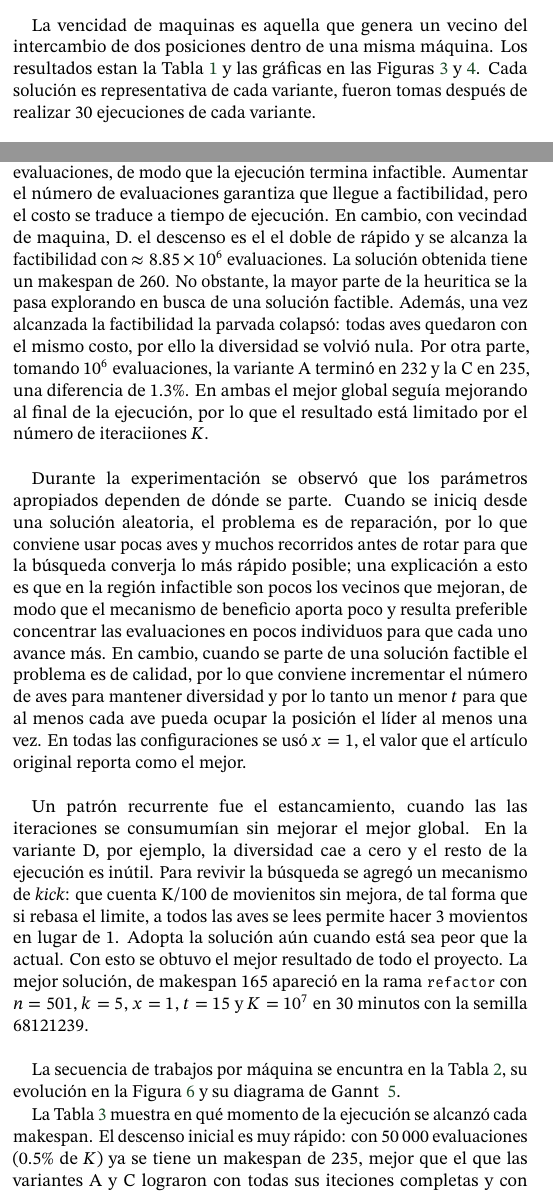
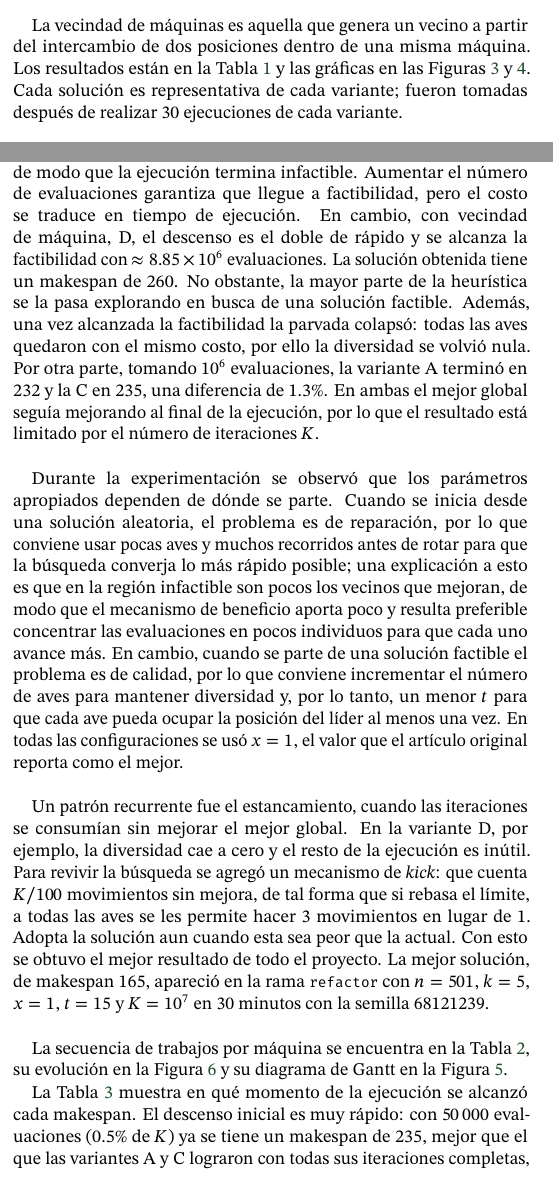
Before and after one commit to WendySC25/JSSP, a LaTeX document (report/main.tex): two parts of the columns of page 3 of 6, joined at a grey line, cut so that both start at the same text. Compiled offline with pdfLaTeX.

Commit message:
fix(report): spell check

```diff
--- a/report/main.tex
+++ b/report/main.tex
@@ -209,6 +209,6 @@ recorridos la bandada se rota una posición a la izquierda. \\
 
 El módulo de experimentación sigue el mismo esquema del proyecto anterior. Por un lado, \texttt{ExperimentRunner} recibe una lista de
-\texttt{RunConfig} y las ejecuta en paralelo. Y por le otro, \texttt{ExperimentReporter} escribe una fila por corrida en un CSV.
+\texttt{RunConfig} y las ejecuta en paralelo. Y por el otro, \texttt{ExperimentReporter} escribe una fila por corrida en un CSV.
 
 \section{Experimentación y resultados}
 Como se mencionó anteriormente, el desarrollo del proyecto se dividió en dos ramas (\texttt{main} y \texttt{refactor}),
@@ -233,19 +232,20 @@ el tipo de vecindad:\\
-    \item \textbf{D.} Solución inicial aleatoria, vecindad de maquinas.
+    \item \textbf{C.} Solución inicial factible, vecindad de máquinas.
+    \item \textbf{D.} Solución inicial aleatoria, vecindad de máquinas.
 \end{itemize}
 
-La vencidad de maquinas es aquella que genera un vecino del intercambio de dos posiciones dentro de una misma máquina. Los resultados estan la
-Tabla~\ref{tab:variantes} y las  gráficas en las Figuras~\ref{fig:inf} y~\ref{fig:fact}. Cada solución es representativa de cada variante, fueron tomas
+La vecindad de máquinas es aquella que genera un vecino a partir del intercambio de dos posiciones dentro de una misma máquina. Los resultados están en la
+Tabla~\ref{tab:variantes} y las gráficas en las Figuras~\ref{fig:inf} y~\ref{fig:fact}. Cada solución es representativa de cada variante; fueron tomadas
 después de realizar 30 ejecuciones de cada variante.\\
 
 
 Con la misma semilla y los mismos parámetros, tanto D como B parten de la misma solución infactible donde 1595 de los 1600 nodos de la gráfica
-quedan bloqueados por ciclos. La diferencia está en su forma de generar a sus candidatos. Con la vecindad aleatoria, B, el número de nodos bloqueados desciende
-de forma casi lineal, aproximadamente 235 pero no llega a cero en los $10^7$ evaluaciones, de modo que la ejecución termina infactible. Aumentar el número de
-evaluaciones garantiza que llegue a factibilidad, pero el costo se traduce a tiempo de ejecución. En cambio, con vecindad de maquina, D. el descenso es el
+quedan bloqueados por ciclos. La diferencia está en su forma de generar candidatos. Con la vecindad aleatoria, B, el número de nodos bloqueados desciende
+de forma casi lineal, aproximadamente 235, pero no llega a cero en las $10^7$ evaluaciones, de modo que la ejecución termina infactible. Aumentar el número de
+evaluaciones garantiza que llegue a factibilidad, pero el costo se traduce en tiempo de ejecución. En cambio, con vecindad de máquina, D, el descenso es
 el doble de rápido y se alcanza la factibilidad con $\approx 8.85\times 10^6$ evaluaciones. La solución obtenida tiene un makespan de 260. No obstante, la mayor
-parte de la heuritica se la pasa explorando en busca de una solución factible. Además, una vez alcanzada la factibilidad la parvada colapsó: todas aves quedaron
+parte de la heurística se la pasa explorando en busca de una solución factible. Además, una vez alcanzada la factibilidad la parvada colapsó: todas las aves quedaron
 con el mismo costo, por ello la diversidad se volvió nula. Por otra parte, tomando $10^6$ evaluaciones, la variante A terminó en 232 y la C en 235, una diferencia
-de 1.3\%.  En ambas el mejor global seguía mejorando al final de la ejecución, por lo que el resultado está limitado por el número de iteraciiones $K$.\\
+de 1.3\%. En ambas el mejor global seguía mejorando al final de la ejecución, por lo que el resultado está limitado por el número de iteraciones $K$.\\
 
 \begin{figure*}[htbp]
     \centering
@@ -279,20 +279,20 @@ de 1.3\%.  En ambas el mejor global seguía mejorando al final de la ejecución,
     \label{fig:fact}
 \end{figure*}
 
-Durante la experimentación se observó que los parámetros apropiados dependen de dónde se parte. Cuando se iniciq desde una solución aleatoria, el problema es
+Durante la experimentación se observó que los parámetros apropiados dependen de dónde se parte. Cuando se inicia desde una solución aleatoria, el problema es
 de reparación, por lo que conviene usar pocas aves y muchos recorridos antes de rotar para que la búsqueda converja lo más rápido posible; una explicación a esto es
 que en la región infactible son pocos los vecinos que mejoran, de modo que el mecanismo de beneficio aporta poco y resulta preferible concentrar las evaluaciones en
 pocos individuos para que cada uno avance más. En cambio, cuando se parte de una solución factible el problema es de calidad, por lo que conviene incrementar el número
-de aves para mantener diversidad y por lo tanto un menor $t$ para que al menos cada ave pueda ocupar la posición el líder al menos una vez. En todas
+de aves para mantener diversidad y, por lo tanto, un menor $t$ para que cada ave pueda ocupar la posición del líder al menos una vez. En todas
 las configuraciones se usó $x=1$, el valor que el artículo original reporta como el mejor.\\
 
-Un patrón recurrente fue el estancamiento, cuando las las iteraciones se consumumían sin mejorar el mejor global. En la variante D, por ejemplo,
+Un patrón recurrente fue el estancamiento, cuando las iteraciones se consumían sin mejorar el mejor global. En la variante D, por ejemplo,
 la diversidad cae a cero y el resto de la ejecución es inútil. Para revivir la búsqueda se agregó un mecanismo de \textit{kick}:
-que cuenta K/100 de movienitos sin mejora, de tal forma que si rebasa el limite, a todos las aves se lees permite hacer 3 movientos en lugar de 1. Adopta la solución
-aún cuando está sea peor que la actual. Con esto se obtuvo el mejor resultado de todo el proyecto. La mejor solución, de makespan 165 apareció en la
+que cuenta $K/100$ movimientos sin mejora, de tal forma que si rebasa el límite, a todas las aves se les permite hacer 3 movimientos en lugar de 1. Adopta la solución
+aun cuando esta sea peor que la actual. Con esto se obtuvo el mejor resultado de todo el proyecto. La mejor solución, de makespan 165, apareció en la
 rama \texttt{refactor} con $n=501$, $k=5$, $x=1$, $t=15$ y $K=10^7$ en 30 minutos con la semilla 68121239.\\
 
-La secuencia de trabajos por máquina se encuntra en la Tabla~\ref{fig:solucion}, su evolución en la Figura~\ref{fig:best} y su diagrama de Gannt ~\ref{fig:gantt40}.
+La secuencia de trabajos por máquina se encuentra en la Tabla~\ref{fig:solucion}, su evolución en la Figura~\ref{fig:best} y su diagrama de Gantt en la Figura~\ref{fig:gantt40}.
 
 \begin{table*}[htbp]
     \centering
@@ -383,5 +383,4 @@ La secuencia de trabajos por máquina se encuntra en la Tabla~\ref{fig:solucion}
 \end{figure}
 
 La Tabla~\ref{tab:hitos} muestra en qué momento de la ejecución se alcanzó cada makespan. El descenso inicial es muy rápido: con $50\,000$ evaluaciones
-(0.5\% de $K$) ya se tiene un makespan de 235, mejor que el que las variantes A y C lograron con todas sus iteciones completas y con $2.2\times 10^5$ se baja de 204.
-Después el avance se vuelve lento, y entre los tours 146 y 210 ocurre una meseta de 64 stour, $\approx 1.9\times 10^6$ evaluaciones, con el mejor fijo en 171.
+(0.5\% de $K$) ya se tiene un makespan de 235, mejor que el que las variantes A y C lograron con todas sus iteraciones completas, y con $2.2\times 10^5$ se baja de 204.
```
Also changed, not shown: report/main.tex (36 more changed lines).
